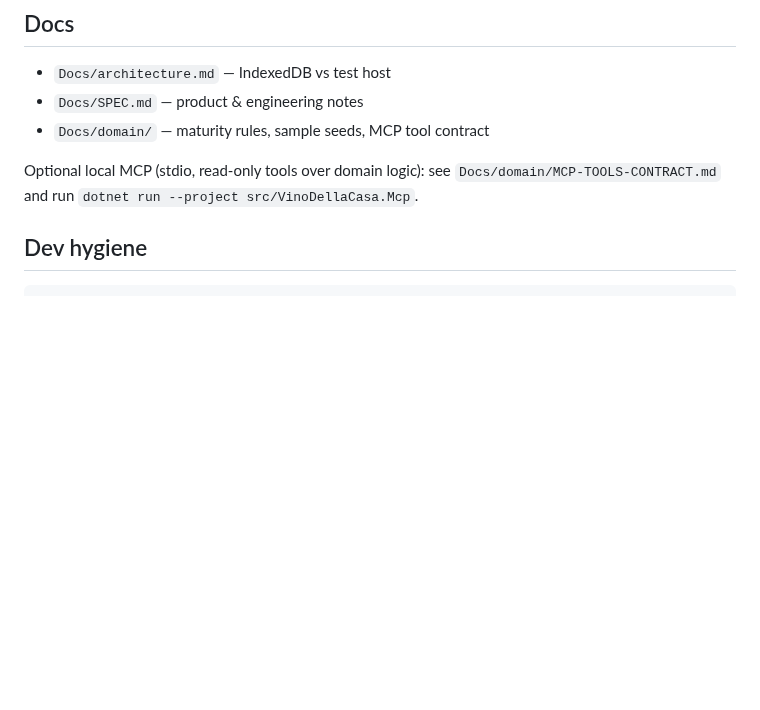
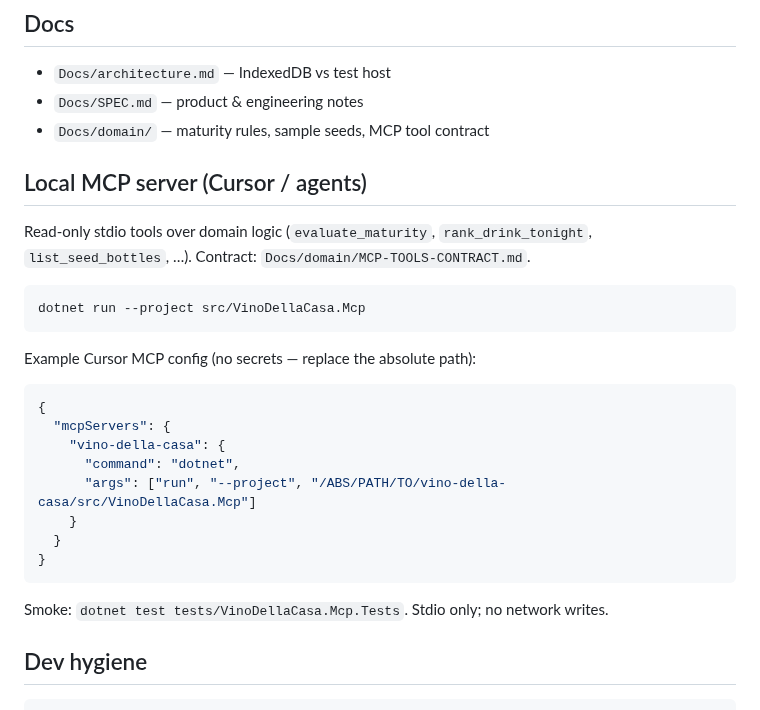
Before and after one commit to mascot27/vino-della-casa, a Markdown page: README.md, the part around the change. Rendered like a GitHub page; blank space fills up the shorter version.

Commit message:
docs: Cave browse B screenshots + MCP local connect README (#54)

````diff
--- a/README.md
+++ b/README.md
@@ -49,7 +49,28 @@ Open the URL printed by `dotnet run`. On GitHub Pages, use the demo link above (
 - `Docs/SPEC.md` — product & engineering notes
 - `Docs/domain/` — maturity rules, sample seeds, MCP tool contract
 
-Optional local MCP (stdio, read-only tools over domain logic): see `Docs/domain/MCP-TOOLS-CONTRACT.md` and run `dotnet run --project src/VinoDellaCasa.Mcp`.
+## Local MCP server (Cursor / agents)
+
+Read-only stdio tools over domain logic (`evaluate_maturity`, `rank_drink_tonight`, `list_seed_bottles`, …). Contract: `Docs/domain/MCP-TOOLS-CONTRACT.md`.
+
+```bash
+dotnet run --project src/VinoDellaCasa.Mcp
+```
+
+Example Cursor MCP config (no secrets — replace the absolute path):
+
+```json
+{
+  "mcpServers": {
+    "vino-della-casa": {
+      "command": "dotnet",
+      "args": ["run", "--project", "/ABS/PATH/TO/vino-della-casa/src/VinoDellaCasa.Mcp"]
+    }
+  }
+}
+```
+
+Smoke: `dotnet test tests/VinoDellaCasa.Mcp.Tests`. Stdio only; no network writes.
 
 ## Dev hygiene
 
````
Also changed, not shown: Docs/screenshots/cellar-cards.png, Docs/screenshots/drink-tonight.png.
